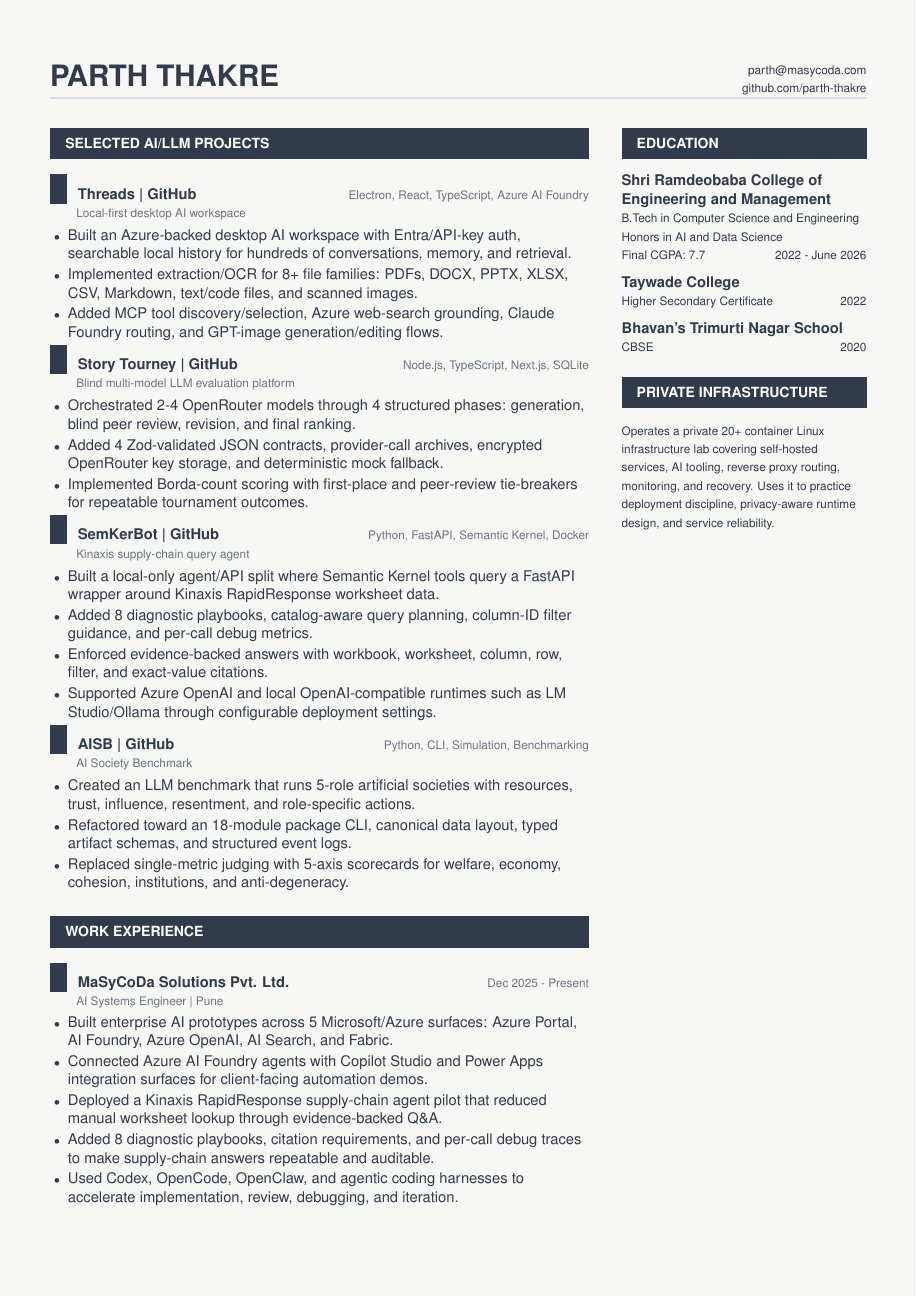
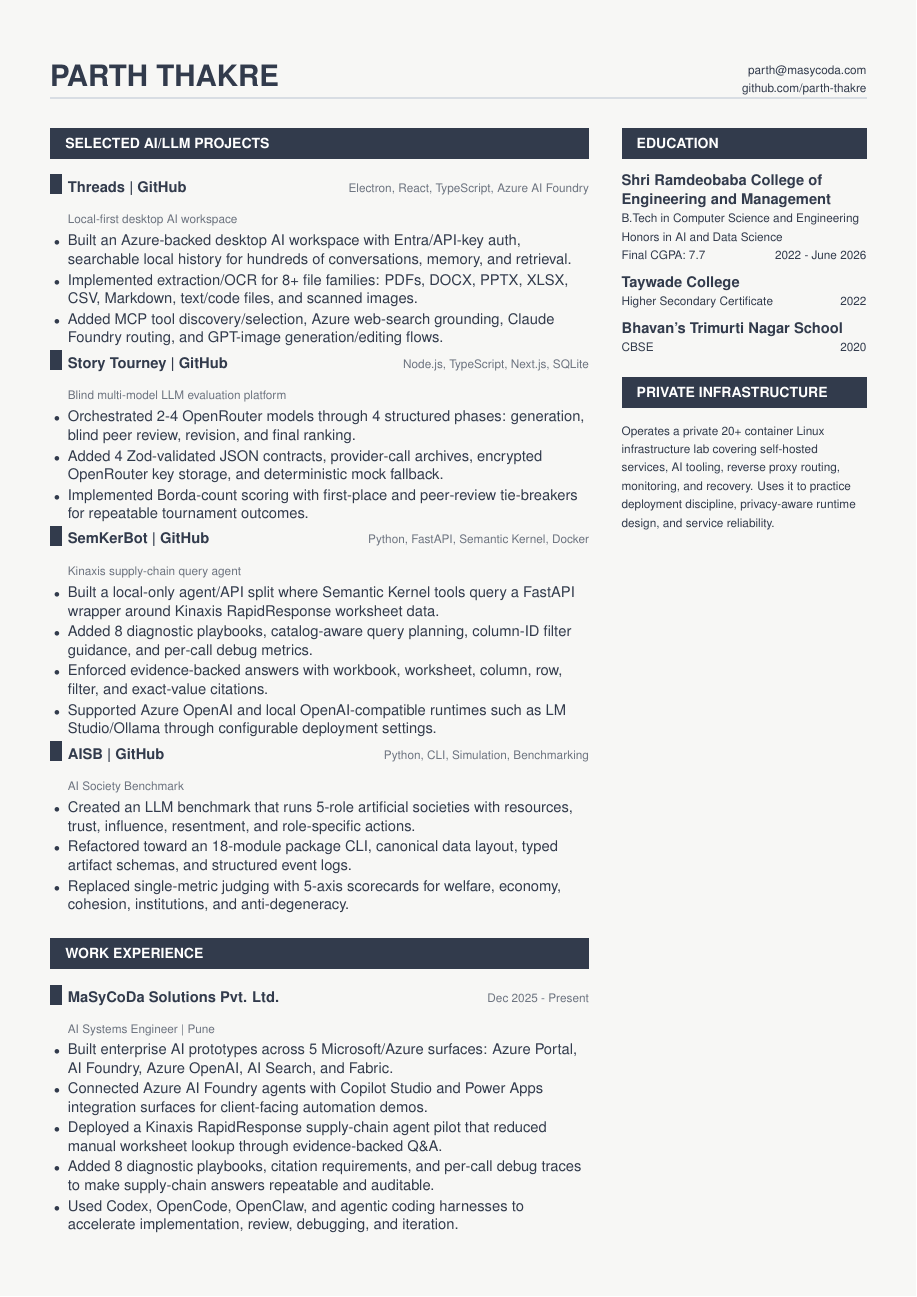
Before and after one commit to parth-thakre/resume, a LaTeX document (main.tex): page 2 of 2. Compiled offline with pdfLaTeX.

Commit message:
Polish resume layout

```diff
--- a/main.tex
+++ b/main.tex
@@ -43,15 +43,29 @@
   \vspace{3pt}
 }
 
+\newcommand{\headingmarker}{%
+  {\setlength{\fboxsep}{0pt}\colorbox{resumeInk}{\rule{8pt}{13pt}}}%
+}
+
 \newcommand{\project}[4]{%
-  \noindent\colorbox{resumeInk}{\rule{0pt}{13pt}\hspace{5pt}}\hspace{7pt}\textbf{\href{#2}{#1 | GitHub}}\hfill{\footnotesize\color{resumeMuted}#3}\\
-  \hspace*{17pt}{\footnotesize\color{resumeMuted}#4}
-  \vspace{1pt}
+  \par\noindent
+  \begin{tabularx}{\linewidth}{@{}p{1.2em}@{}Xr@{}}
+    \raisebox{-1.5pt}{\headingmarker} &
+    \textbf{\href{#2}{#1 | GitHub}} &
+    {\footnotesize\color{resumeMuted}#3} \\
+    & {\footnotesize\color{resumeMuted}#4} &
+  \end{tabularx}
+  \par\vspace{1pt}
 }
 
 \newcommand{\role}[3]{%
-  \noindent\colorbox{resumeInk}{\rule{0pt}{13pt}\hspace{5pt}}\hspace{7pt}\textbf{#1}\hfill{\footnotesize\color{resumeMuted}#2}\\
-  \hspace*{17pt}{\footnotesize\color{resumeMuted}#3}
+  \par\noindent
+  \begin{tabularx}{\linewidth}{@{}p{1.2em}@{}Xr@{}}
+    \raisebox{-1.5pt}{\headingmarker} &
+    \textbf{#1} &
+    {\footnotesize\color{resumeMuted}#2} \\
+    & {\footnotesize\color{resumeMuted}#3} &
+  \end{tabularx}
 }
 
 \newcommand{\skillrow}[2]{%
```
Also changed, not shown: main.pdf (added).
